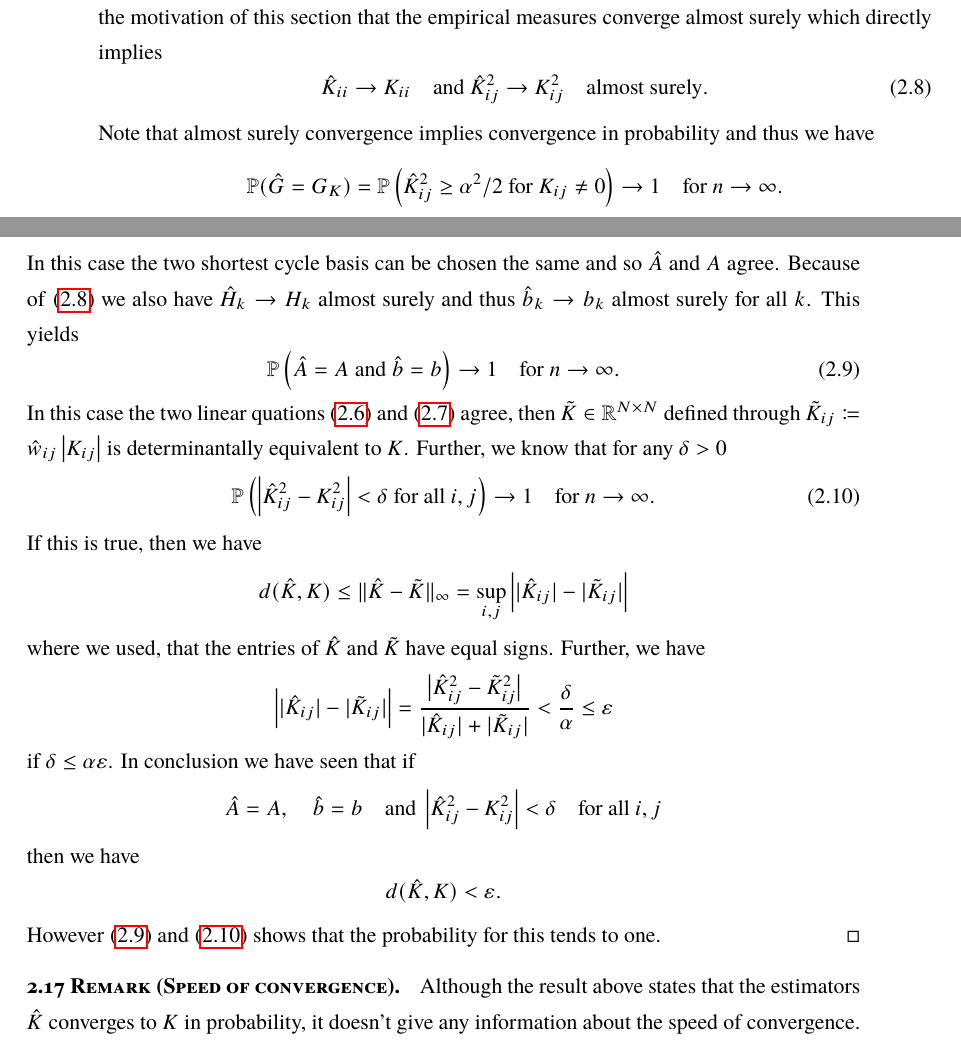
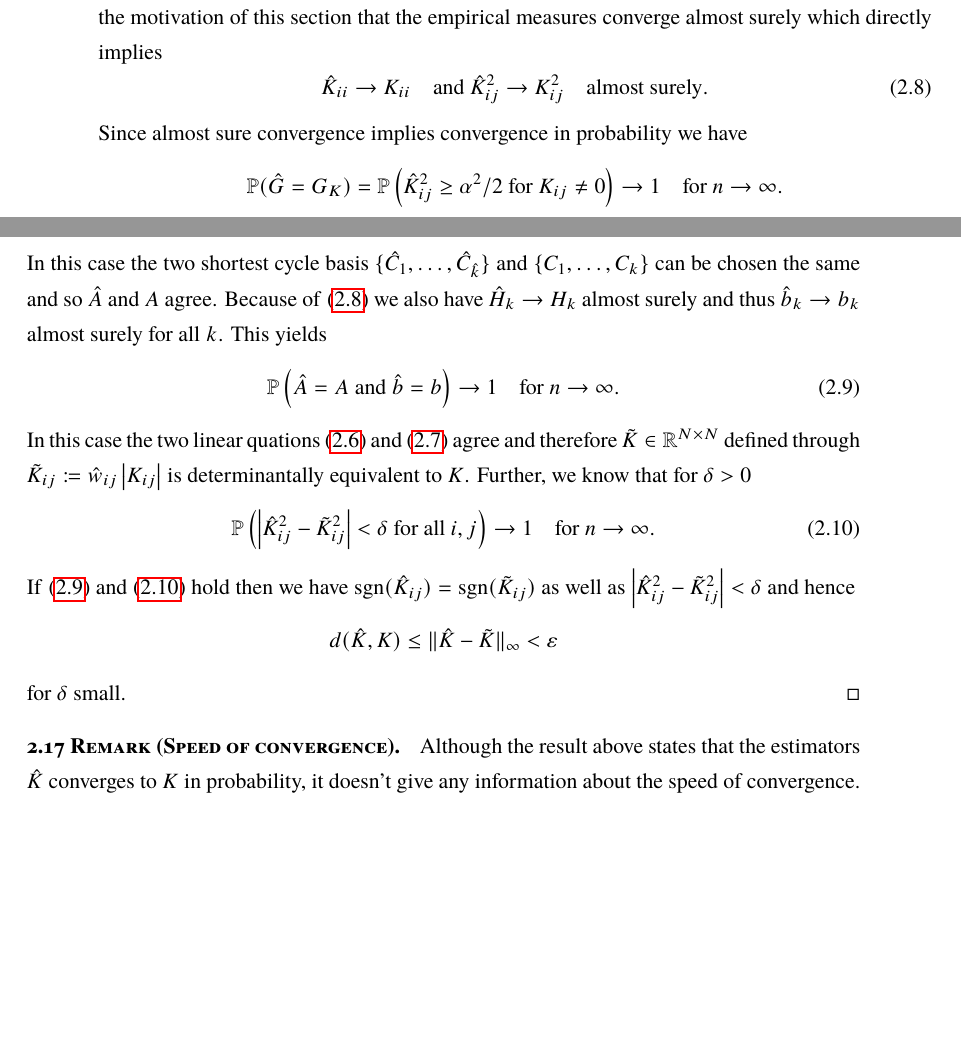
Before and after one commit to muellerjohannes/thesis-write-up, a LaTeX thesis (MSc-thesis.tex, which reads learning.tex): two parts of pages 44 and 45 of 127, joined at a grey line, cut so that both start at the same text, the shorter picture padded with empty space. Compiled offline with pdfLaTeX; the source files are stored in an older character set and shown here as Unicode; a missing font is replaced by an installed copy or a similar font.

Commit message:
Cleaning up the consistency proof for the cycle estimator.

```diff
--- a/learning.tex
+++ b/learning.tex
@@ -473,9 +473,9 @@ We have already seen in the motivation of this section that the empirical measur
 %\hat\Delta_S\to\Delta_S
 \hat K_{ii}\to K_{ii}\quad\text{and } \hat K_{ij}^2 \to K_{ij}^2 \quad \text{almost surely}.
 \end{equation}
-Note that almost surely convergence implies convergence in probability and thus we have
+Since almost sure convergence implies convergence in probability we have
 \[\mathbb P(\hat G = G_K) = \mathbb P\left(\hat K_{ij}^2 \ge \alpha^2/2 \text{ for } K_{ij}\ne0\right) \to 1 \quad\text{for } n\to\infty.\]
-In this case the two shortest cycle basis can be chosen the same and so \(\hat A\) and \(A\) agree. %Hence we have
+In this case the two shortest cycle basis \(\{ \hat C_1, \dots, \hat C_{\hat k}\}\) and \(\left\{ C_1, \dots, C_k\right\}\) can be chosen the same and so \(\hat A\) and \(A\) agree. %Hence we have
 %\begin{equation*}%\label{ConProb1}
 %\mathbb P(\hat A = A)\to 1 \quad\text{for } n\to\infty.
 %\end{equation*}
@@ -483,19 +483,21 @@ Because of \eqref{asc} we also have \(\hat H_k\to H_k\) almost surely and thus \
 \begin{equation}\label{ConProb1}
 \mathbb P\left(\hat A = A \text{ and } \hat b = b\right)\to 1 \quad\text{for } n\to\infty.
 \end{equation}
-In this case the two linear quations \eqref{linEqu} and \eqref{LinEqu2} agree, then \(\tilde K\in\mathbb R^{N\times N}\) defined through \(\tilde K_{ij}\coloneqq \hat w_{ij}\left\lvert K_{ij} \right\rvert\) is determinantally equivalent to \(K\). Further, we know that for any \(\delta>0\)
+In this case the two linear quations \eqref{linEqu} and \eqref{LinEqu2} agree and therefore \(\tilde K\in\mathbb R^{N\times N}\) defined through \(\tilde K_{ij}\coloneqq \hat w_{ij}\left\lvert K_{ij} \right\rvert\) is determinantally equivalent to \(K\). Further, we know that for \(\delta>0\)
 \begin{equation}\label{ConProb2}
-\mathbb P\left(\left\lvert \hat K_{ij}^2 - K_{ij}^2 \right\rvert < \delta \text{ for all } i, j \right)\to1 \quad \text{for } n\to\infty.
+\mathbb P\left(\left\lvert \hat K_{ij}^2 - \tilde K_{ij}^2 \right\rvert < \delta \text{ for all } i, j \right)\to1 \quad \text{for } n\to\infty.
 \end{equation}
-If this is true, then we have
-\[d(\hat K, K) \le \lVert \hat K - \tilde K \rVert_{\infty} = \sup_{i, j} \left\lvert \lvert \hat K_{ij} \rvert- \lvert \tilde K_{ij} \rvert \right\rvert \]
-where we used, that the entries of \(\hat K\) and \(\tilde K\) have equal signs. Further, we have %\(\lvert \hat K_{ii} - \tilde K_{ii} \rvert < \delta\) as well as
-\[\left\lvert \lvert \hat K_{ij} \rvert- \lvert \tilde K_{ij} \rvert \right\rvert = \frac{\big\lvert \hat K_{ij}^2 - \tilde K_{ij}^2 \big\rvert}{\lvert \hat K_{ij} \rvert + \lvert \tilde K_{ij} \rvert} < \frac{\delta}{\alpha}\le\varepsilon \]
-if \(\delta \le \alpha\varepsilon\). In conclusion we have seen that if
-\[\hat A = A, \quad \hat b = b \quad\text{and } \left\lvert \hat K_{ij}^2 - K_{ij}^2 \right\rvert < \delta \quad \text{for all } i, j\]
-then we have
-\[d(\hat K, K) < \varepsilon.\]
-However \eqref{ConProb1} and \eqref{ConProb2} shows that the probability for this tends to one.
+If \eqref{ConProb1} and \eqref{ConProb2} hold then we have \(\operatorname{sgn}(\hat K_{ij}) = \operatorname{sgn}(\tilde K_{ij})\) as well as \(\left\lvert \hat K_{ij}^2 - \tilde K_{ij}^2 \right\rvert<\delta\) and hence
+\[d(\hat K, K) \le \lVert \hat K - \tilde K \rVert_{\infty} < \varepsilon \]
+for \(\delta\) small.
+%\[d(\hat K, K) \le \lVert \hat K - \tilde K \rVert_{\infty} = \sup_{i, j} \left\lvert \lvert \hat K_{ij} \rvert- \lvert \tilde K_{ij} \rvert \right\rvert \]
+%where we used, that the entries of \(\hat K\) and \(\tilde K\) have equal signs. Further, we have %\(\lvert \hat K_{ii} - \tilde K_{ii} \rvert < \delta\) as well as
+%\[\left\lvert \lvert \hat K_{ij} \rvert- \lvert \tilde K_{ij} \rvert \right\rvert = \frac{\big\lvert \hat K_{ij}^2 - \tilde K_{ij}^2 \big\rvert}{\lvert \hat K_{ij} \rvert + \lvert \tilde K_{ij} \rvert} < \frac{\delta}{\alpha}\le\varepsilon \]
+%if \(\delta \le \alpha\varepsilon\). In conclusion we have seen that if
+%\[\hat A = A, \quad \hat b = b \quad\text{and } \left\lvert \hat K_{ij}^2 - K_{ij}^2 \right\rvert < \delta \quad \text{for all } i, j\]
+%then we have
+%\[d(\hat K, K) < \varepsilon.\]
+%However \eqref{ConProb1} and \eqref{ConProb2} shows that the probability for this tends to one.
 %Let now \(\left\{ C_1, \dots, C_m\right\}\) be a maximal shortest cycle basis of \(G_k\) with corresponding vertex sets \(S_1, \dots, S_m\). Let further
 %\[H_k\coloneqq2\cdot\!\!\!\!\!\!\prod_{\left\{ i, j\right\}\in E(S_k)}\!\!\!\!\!\! K_{ij} \quad \text{and } \hat H_k\coloneqq2\cdot\!\!\!\!\!\!\prod_{\left\{ i, j\right\}\in E(S_k)}\!\!\!\!\!\! \hat K_{ij}.\]
 %\(H_k\) be like in \ref{cec} and \(H_{}
```
Also changed, not shown: MSc-thesis.pdf.
